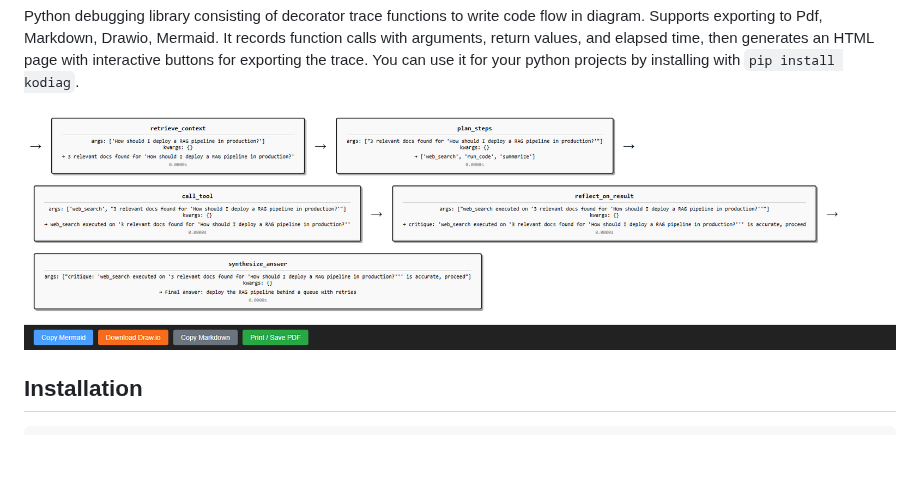
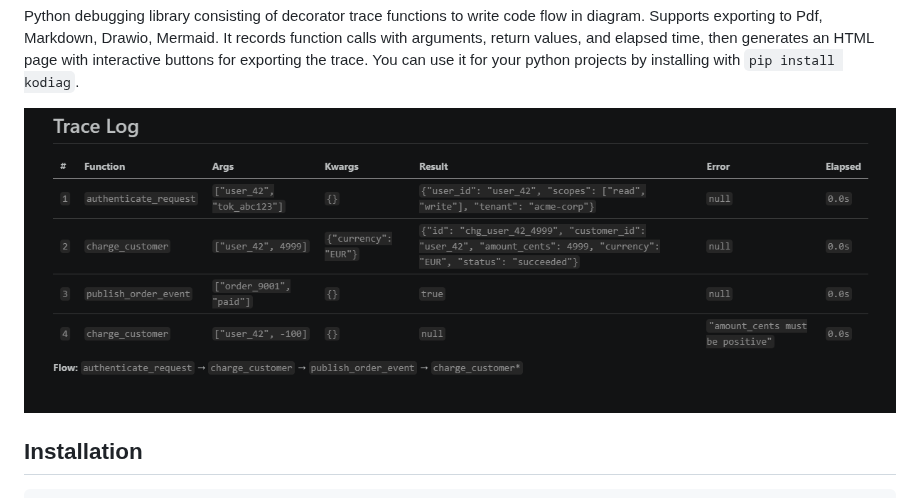
Before and after one commit to AtillaErsezen/kodiag, a Markdown page: README.md, the part around the change. Rendered like a GitHub page; pictures changed too: output_image.png (added); blank space fills up the shorter version.

Commit message:
Renewed output image in README

```diff
--- a/README.md
+++ b/README.md
@@ -2,7 +2,7 @@
 
 Python debugging library consisting of decorator trace functions to write code flow in diagram. Supports exporting to Pdf, Markdown, Drawio, Mermaid. It records function calls with arguments, return values, and elapsed time, then generates an HTML page with interactive buttons for exporting the trace. You can use it for your python projects by installing with `pip install kodiag`.
 
-![kodiag](https://raw.githubusercontent.com/AtillaErsezen/kodiag/main/image.png)
+![kodiag](https://raw.githubusercontent.com/AtillaErsezen/kodiag/main/output_image.png)
 
 ## Installation
 
```
